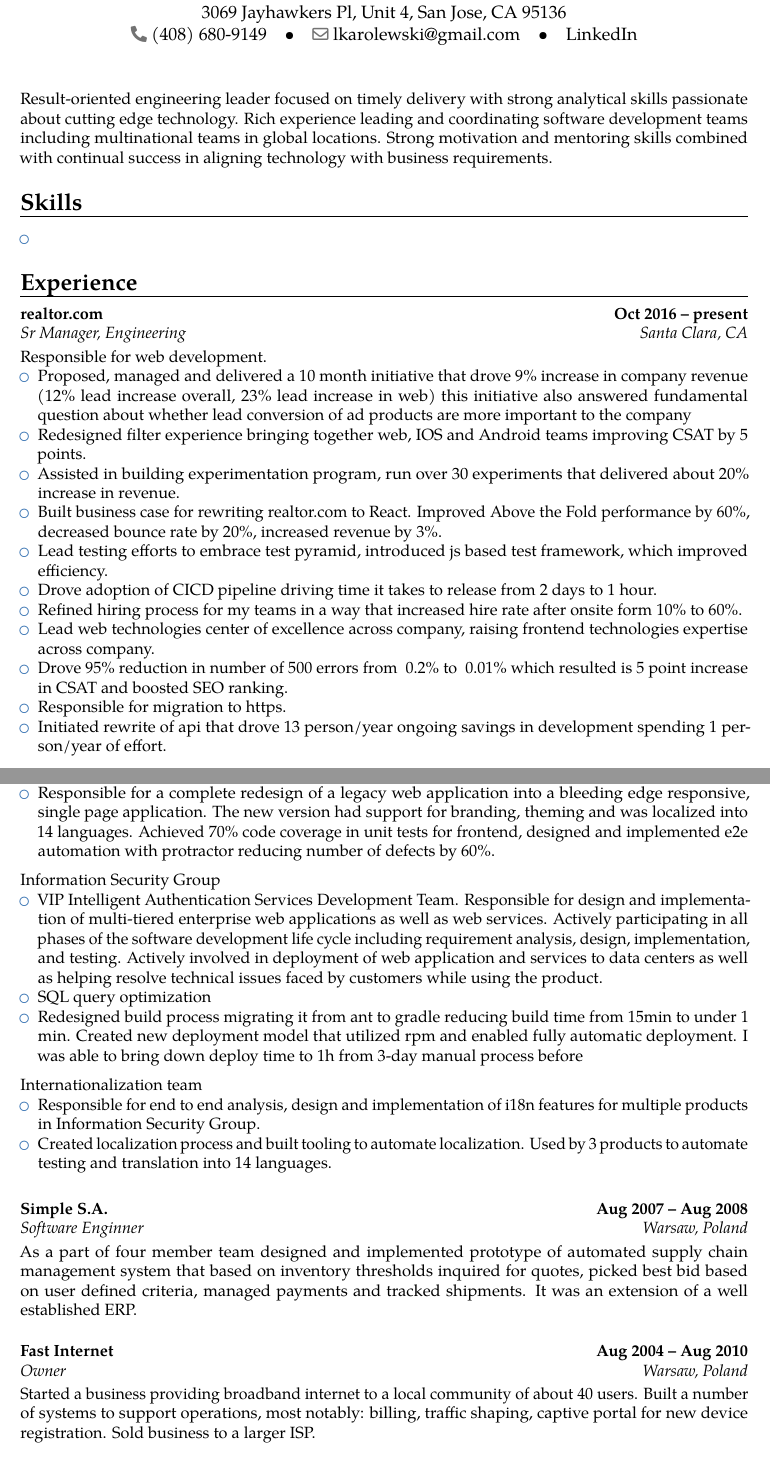
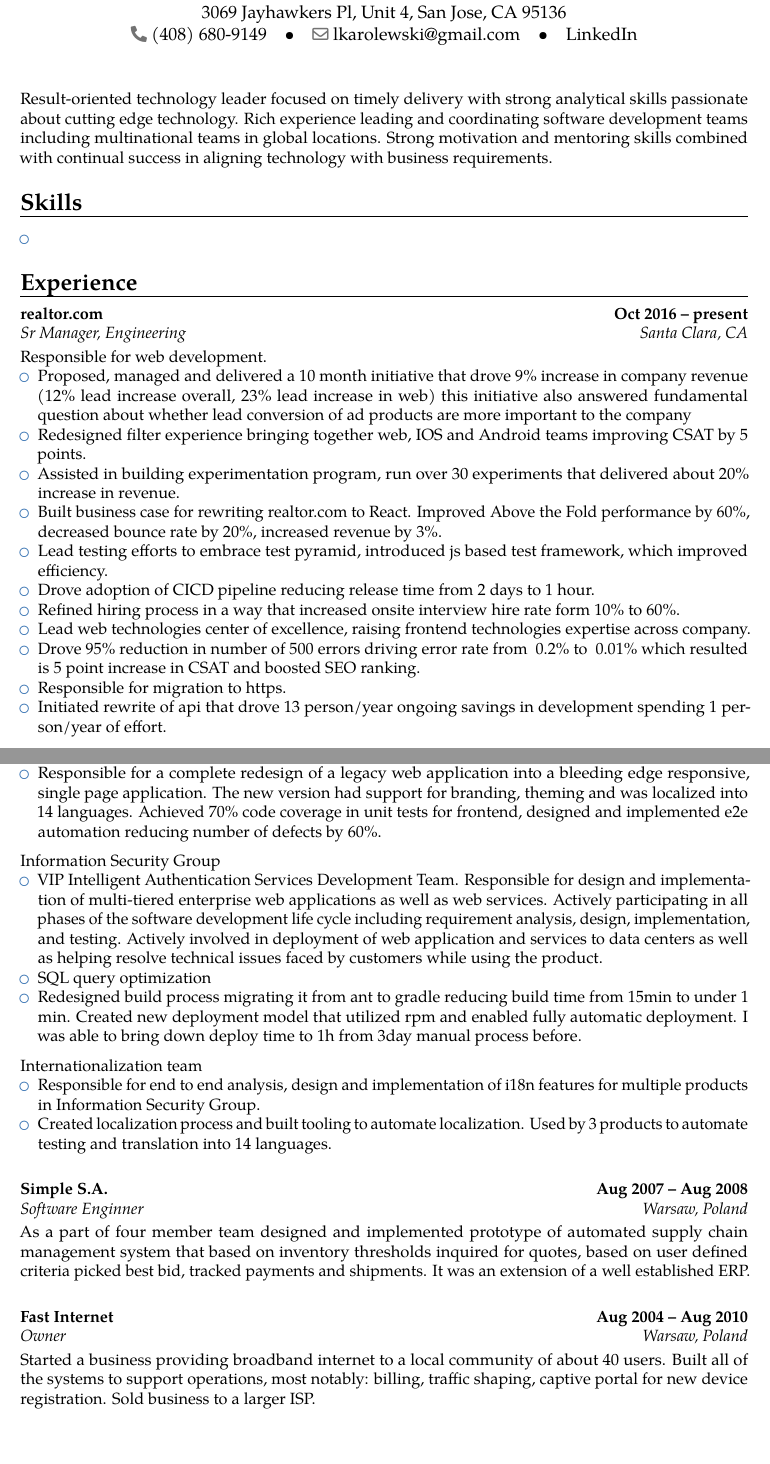
Before and after one commit to lukasz-karolewski/resume-coach, a LaTeX CV (resume/Resume_LukaszKarolewski.tex): two parts of pages 1 and 2 of 3, joined at a grey line, cut so that both start at the same text. Compiled offline with pdfLaTeX.

Commit message:
refinements

```diff
--- a/resume/Resume_LukaszKarolewski.tex
+++ b/resume/Resume_LukaszKarolewski.tex
@@ -14,13 +14,6 @@
 %\setlength{\makecvtitlenamewidth}{10cm}           % for the 'classic' style, if you want to force the width allocated to your name and avoid line breaks. be careful though, the length is normally calculated to avoid any overlap with your personal info; use this at your own typographical risks...
 
 \usepackage{import}
-
-\usepackage{fancyhdr}
-\usepackage{lastpage}
-\pagestyle{fancy}
-\fancyhf{}
-\thispagestyle{empty}
-\rfoot{Page \thepage \hspace{1pt} of \pageref{LastPage}}
 
 % personal data
 \name{Lukasz}{Karolewski}
@@ -53,7 +46,7 @@
 
 \makecvtitle
 
-\small{Result-oriented engineering leader focused on timely delivery with strong analytical skills passionate about cutting edge technology. Rich experience leading and coordinating software development teams including multinational teams in global locations. Strong motivation and mentoring skills combined with continual success in aligning technology with business requirements.}
+\small{Result-oriented technology leader focused on timely delivery with strong analytical skills passionate about cutting edge technology. Rich experience leading and coordinating software development teams including multinational teams in global locations. Strong motivation and mentoring skills combined with continual success in aligning technology with business requirements.}
 
 \section{Skills}
 
@@ -72,10 +65,10 @@
     \item Assisted in building experimentation program, run over 30 experiments that delivered about 20\% increase in revenue.
     \item Built business case for rewriting realtor.com to React. Improved Above the Fold performance by 60\%, decreased bounce rate by 20\%, increased revenue by 3\%.
     \item Lead testing efforts to embrace test pyramid, introduced js based test framework, which improved efficiency.
-    \item Drove adoption of CICD pipeline driving time it takes to release from 2 days to 1 hour.
-    \item Refined hiring process for my teams in a way that increased hire rate after onsite form 10\% to 60\%.
-    \item Lead web technologies center of excellence across company, raising frontend technologies expertise across company.
-    \item Drove 95\% reduction in number of 500 errors from ~0.2\% to ~0.01\% which resulted is 5 point increase in CSAT and boosted SEO ranking.
+    \item Drove adoption of CICD pipeline reducing release time from 2 days to 1 hour.
+    \item Refined hiring process in a way that increased onsite interview hire rate form 10\% to 60\%.
+    \item Lead web technologies center of excellence, raising frontend technologies expertise across company.
+    \item Drove 95\% reduction in number of 500 errors driving error rate from ~0.2\% to ~0.01\% which resulted is 5 point increase in CSAT and boosted SEO ranking.
     \item Responsible for migration to https.
     \item Initiated rewrite of api that drove 13 person/year ongoing savings in development spending 1 person/year of effort.
 \end{itemize}
@@ -112,7 +105,7 @@
     \item As a frontend architect I was overseeing migration of 8 Symantec cloud-based products into angular, coaching and mentoring frontend teams of those products.
     \item Initiated `Symantec open source` ecosystem to enhance collaboration across teams.
     \item Introduced git as a officially supported code repository, Worked with C-level executives to build cross-organizational support for the initiative, and VP level executives on implementation.
-    \item Responsible for a complete redesign of a legacy web application into a bleeding edge responsive, single page application. The new version had support for branding, theming and was localized into 14 languages. Achieved 70\% code coverage in unit tests for frontend, designed and implemented e2e automation with protractor reducing number of defects by 60\%.
+    \item Responsible for a complete redesign of a legacy web application into a bleeding edge responsive, single page application. The new version had support for branding, theming and was localized into 14 languages. Achieved 70\% code coverage in unit tests for frontend, designed and implemented e2e automation reducing number of defects by 60\%.
 \end{itemize}
 
 \vspace{6pt}
@@ -138,13 +131,13 @@
 
 \cventry{Warsaw, Poland}{Software Enginner}{\href{https://simple.com.pl/}{Simple S.A.}}{Aug 2007 -- Aug 2008}{}{}
 
-As a part of four member team designed and implemented prototype of automated supply chain management system that based on inventory thresholds inquired for quotes, picked best bid based on user defined criteria, managed payments and tracked shipments. It was an extension of a well established ERP.
+As a part of four member team designed and implemented prototype of automated supply chain management system that based on inventory thresholds inquired for quotes, based on user defined criteria picked best bid, tracked payments and shipments. It was an extension of a well established ERP.
 
 \vspace{16pt}
 
 \cventry{Warsaw, Poland}{Owner}{Fast Internet}{Aug 2004 -- Aug 2010}{}{}
 
-Started a business providing broadband internet to a local community of about 40 users. Built a number of systems to support operations, most notably: billing, traffic shaping, captive portal for new device registration. Sold business to a larger ISP.
+Started a business providing broadband internet to a local community of about 40 users. Built all of the systems to support operations, most notably: billing, traffic shaping, captive portal for new device registration. Sold business to a larger ISP.
 
 \section{Education}
 
```
Also changed, not shown: resume/Resume_LukaszKarolewski.tex (4 more changed lines).
